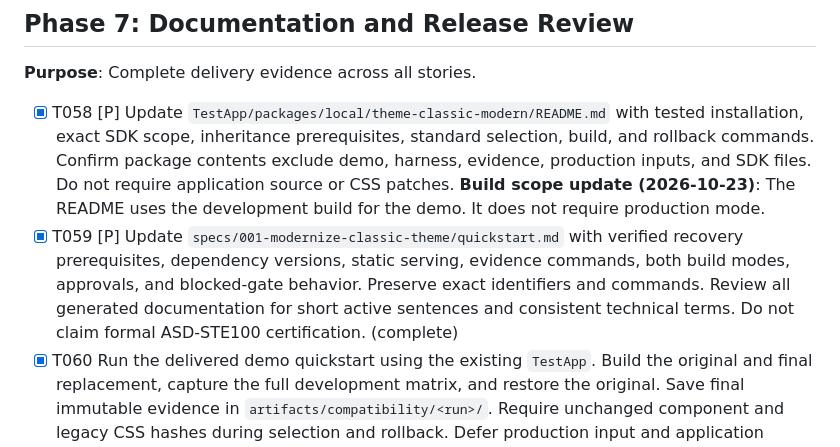
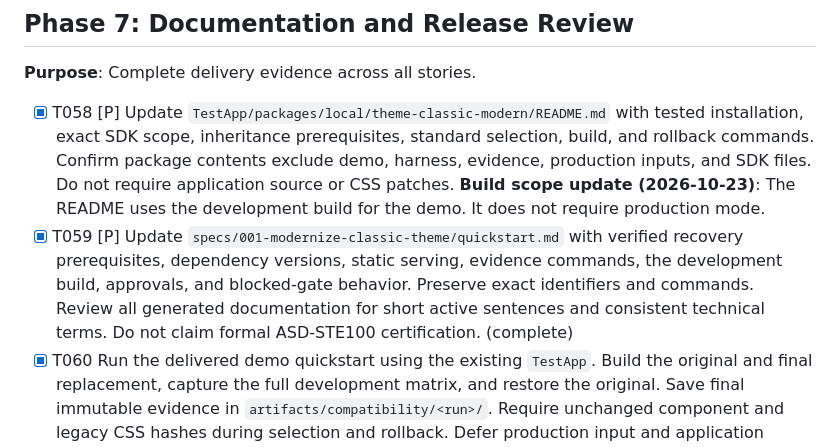
Before and after one commit to ViachaslauStrelnikau/extjs7-classic-theme-upgrade, a Markdown page: specs/001-modernize-classic-theme/tasks.md, the part around the change. GitHub-like rendering.

```diff
--- a/specs/001-modernize-classic-theme/tasks.md
+++ b/specs/001-modernize-classic-theme/tasks.md
@@ -193,7 +193,7 @@ Accept the group before starting the next group. G2 and US3 are mandatory prereq
 
 - [X] T058 [P] Update `TestApp/packages/local/theme-classic-modern/README.md` with tested installation, exact SDK scope, inheritance prerequisites, standard selection, build, and rollback commands. Confirm package contents exclude demo, harness, evidence, production inputs, and SDK files. Do not require application source or CSS patches.
   **Build scope update (2026-10-23)**: The README uses the development build for the demo. It does not require production mode.
-- [X] T059 [P] Update `specs/001-modernize-classic-theme/quickstart.md` with verified recovery prerequisites, dependency versions, static serving, evidence commands, both build modes, approvals, and blocked-gate behavior. Preserve exact identifiers and commands. Review all generated documentation for short active sentences and consistent technical terms. Do not claim formal ASD-STE100 certification. (complete)
+- [X] T059 [P] Update `specs/001-modernize-classic-theme/quickstart.md` with verified recovery prerequisites, dependency versions, static serving, evidence commands, the development build, approvals, and blocked-gate behavior. Preserve exact identifiers and commands. Review all generated documentation for short active sentences and consistent technical terms. Do not claim formal ASD-STE100 certification. (complete)
 - [X] T060 Run the delivered demo quickstart using the existing `TestApp`. Build the original and final replacement, capture the full development matrix, and restore the original. Save final immutable evidence in `artifacts/compatibility/<run>/`. Require unchanged component and legacy CSS hashes during selection and rollback. Defer production input and application coverage to the next independent spec. **Evidence**: T060 selection and rollback builds passed in development. The original project theme selection was restored after verification. All 53 compatibility tests passed. See [T060 workflow evidence](evidence/t060-demo-workflow-20261023.md).
 - [X] T061 Generate `artifacts/compatibility/<run>/compatibility-report.md` with AC-001 through AC-014 and SC-001 through SC-008 evidence links. Include approved paint differences, actual environment coverage, all failed attempts, resolutions, known risks, unsupported cases, and unverified production assumptions. Distinguish demo results from actual production validation. **Evidence**: `artifacts/compatibility/t086-painted-readiness-20261021/compatibility-report.md` maps all 14 acceptance criteria and eight success criteria. It records eight development environments, 336 captures in each Original-repeat, Modernized, and Rollback pair, the approved paint scope, failed layout probes and resolutions, missing navigation images, Firefox measurement limits, and the production scope deferral. G0 remains blocked for production readiness. G1, G2, G3, and G4 remain blocked. Production was not tested.
 - [X] T062 Review package independence, accepted demo groups, geometry, CSS contracts, behavior, standard builds, and rollback evidence. Record the demo G4 decision. Keep release blocked while required demo evidence or reviewer decisions are missing. Defer production coverage and production adoption to the next independent spec. Do not invent reviewer approval. **Evidence**: The [demo release review](evidence/demo-release-review-20261023.md) records G4 as blocked. Codex's technical review is not project owner acceptance.
```
Also changed, not shown: specs/001-modernize-classic-theme/quickstart.md (+34 -31 lines).
